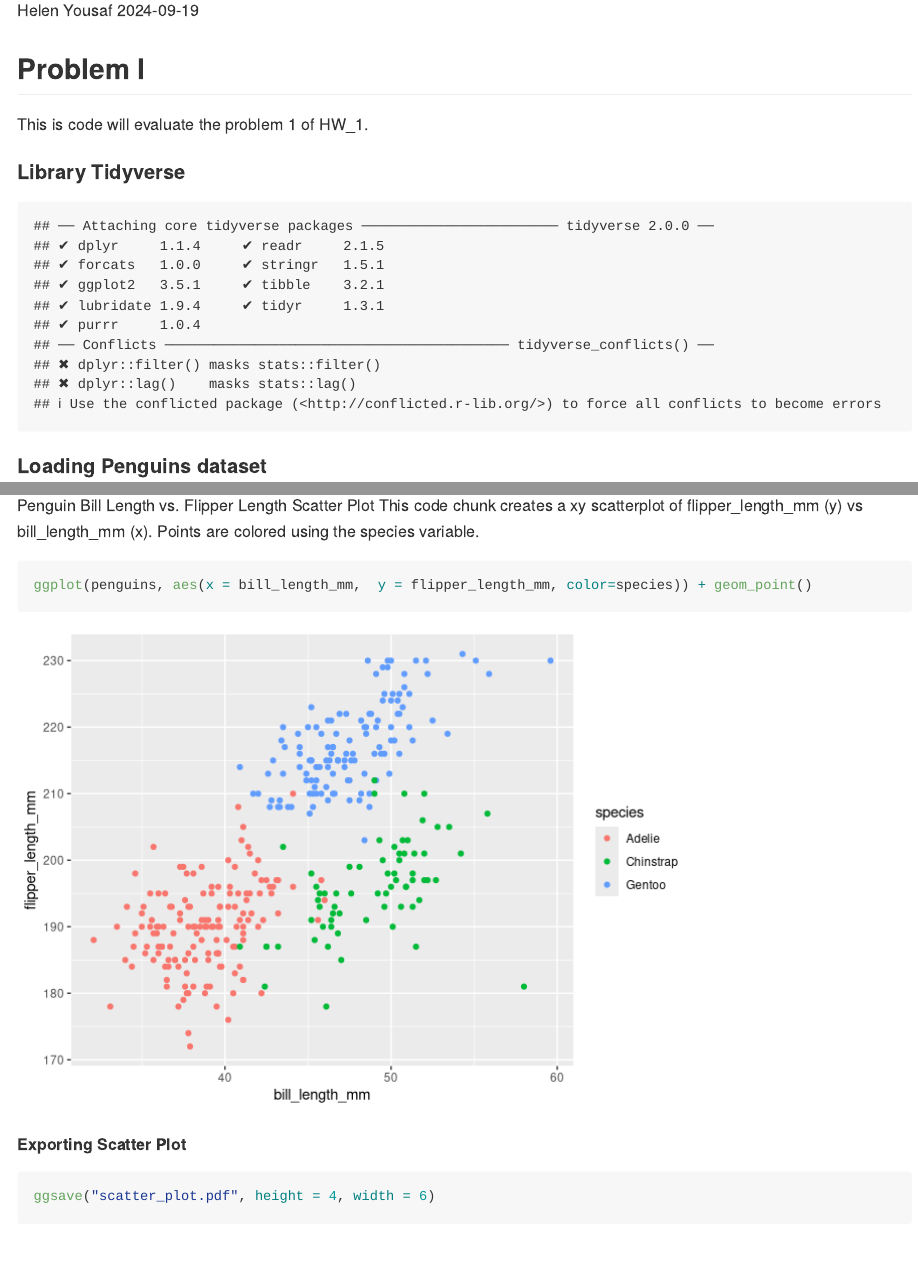
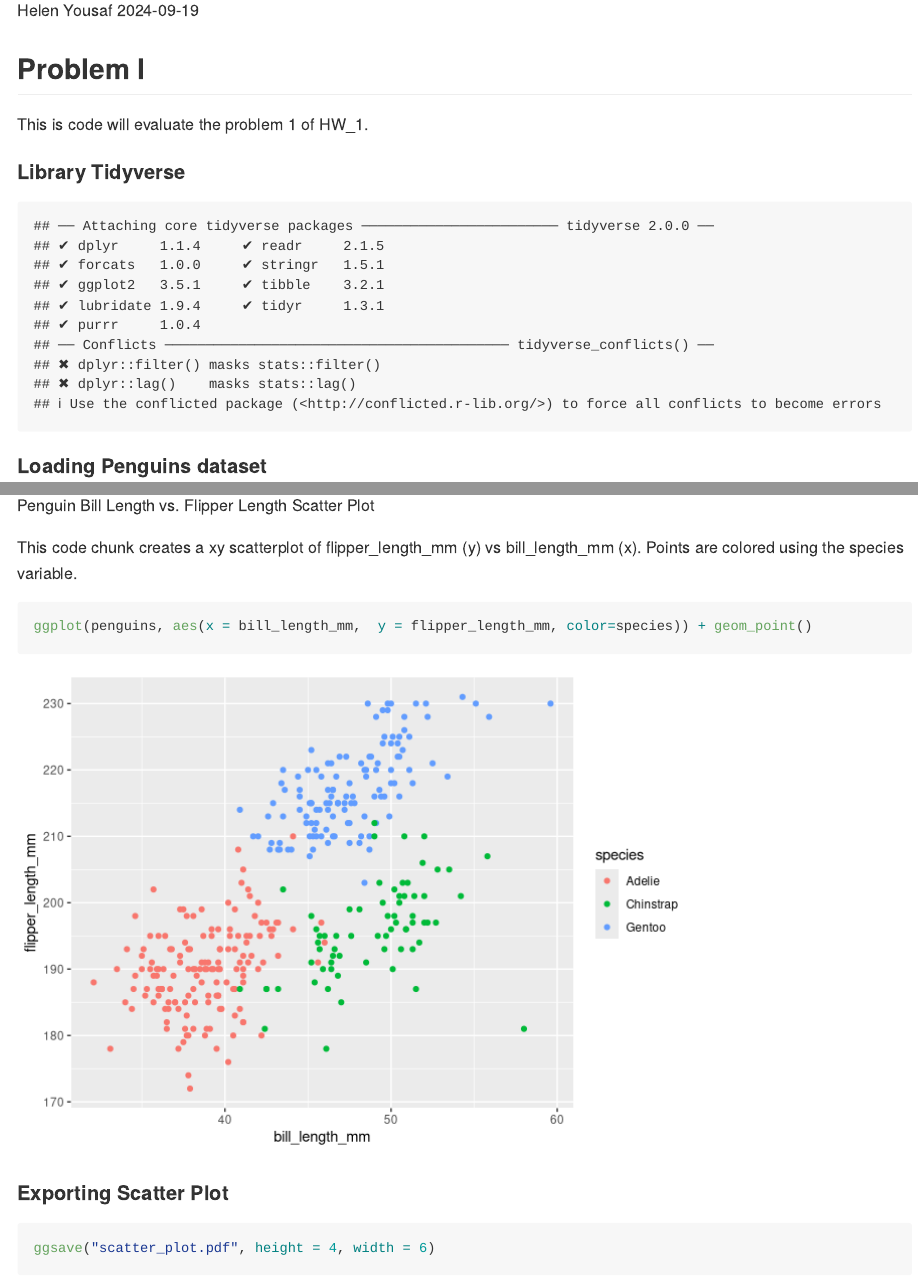
Before and after one commit to hy-3213/hy2912_p8130_hw1, an R Markdown document (hy2912_p8130_hw1.Rmd): the page in a window 1100 px wide, from 110 px down, and a second part further down, joined at a grey line. Rendered offline with R 4.5, knitr and Pandoc, with nearby package versions; both versions are drawn in the output format of the newer one; code that draws random numbers runs with fixed seeds of ours; long lines of code are wrapped.

Commit message:
Fixed spacing and formatting issues/inconsistency

````diff
--- a/hy2912_p8130_hw1.Rmd
+++ b/hy2912_p8130_hw1.Rmd
@@ -2,7 +2,7 @@
 title: "hy2912_p8130_hw1"
 author: "Helen Yousaf"
 date: "2024-09-19"
-output: html_document
+output: github_document
 ---
 ## Problem I
 This is code will evaluate the problem 1 of HW_1.
@@ -22,11 +22,13 @@ This data presents demographically relevant information for 344 samples of pengu
 
 #### Making Scatter Plot
 Penguin Bill Length vs. Flipper Length Scatter Plot
+
 This code chunk creates a xy scatterplot of flipper_length_mm (y) vs bill_length_mm (x). Points are colored using the species variable.
 ```{r yx_scatter, echo=TRUE, warning=FALSE}
 ggplot(penguins, aes(x = bill_length_mm,  y = flipper_length_mm, color=species)) + geom_point()
 ```
-##### Exporting Scatter Plot
+
+#### Exporting Scatter Plot
 ```{r ggsave, echo=TRUE, warning=FALSE}
 ggsave("scatter_plot.pdf", height = 4, width = 6)
 ```
````
Also changed, not shown: hy2912_p8130_hw1.md (added), hy2912_p8130_hw1_files/figure-gfm/yx_scatter-1.png (added).
